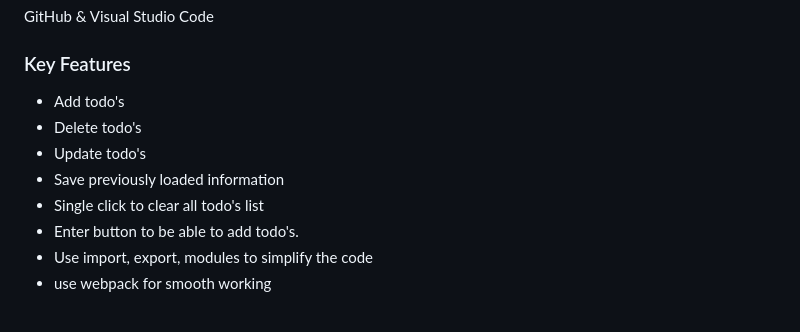
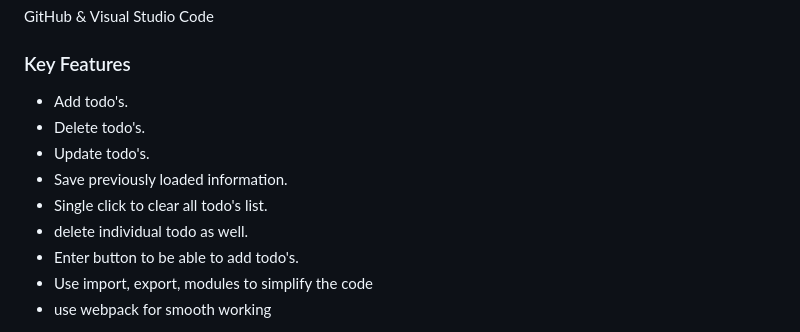
Before and after one commit to faisalakb/TodoList, a Markdown page: README.md, the part around the change. Drawn GitHub-style.

Commit message:
Updated crud operation

```diff
--- a/README.md
+++ b/README.md
@@ -45,11 +45,12 @@ GitHub & Visual Studio Code
 
 ### Key Features <a name="key-features"></a>
 
-- Add todo's
-- Delete todo's
-- Update todo's
-- Save previously loaded information
-- Single click to clear all todo's list
+- Add todo's.
+- Delete todo's.
+- Update todo's.
+- Save previously loaded information.
+- Single click to clear all todo's list.
+- delete individual todo as well.
 - Enter button to be able to add todo's.
 - Use import, export, modules to simplify the code
 - use webpack for smooth working
```
